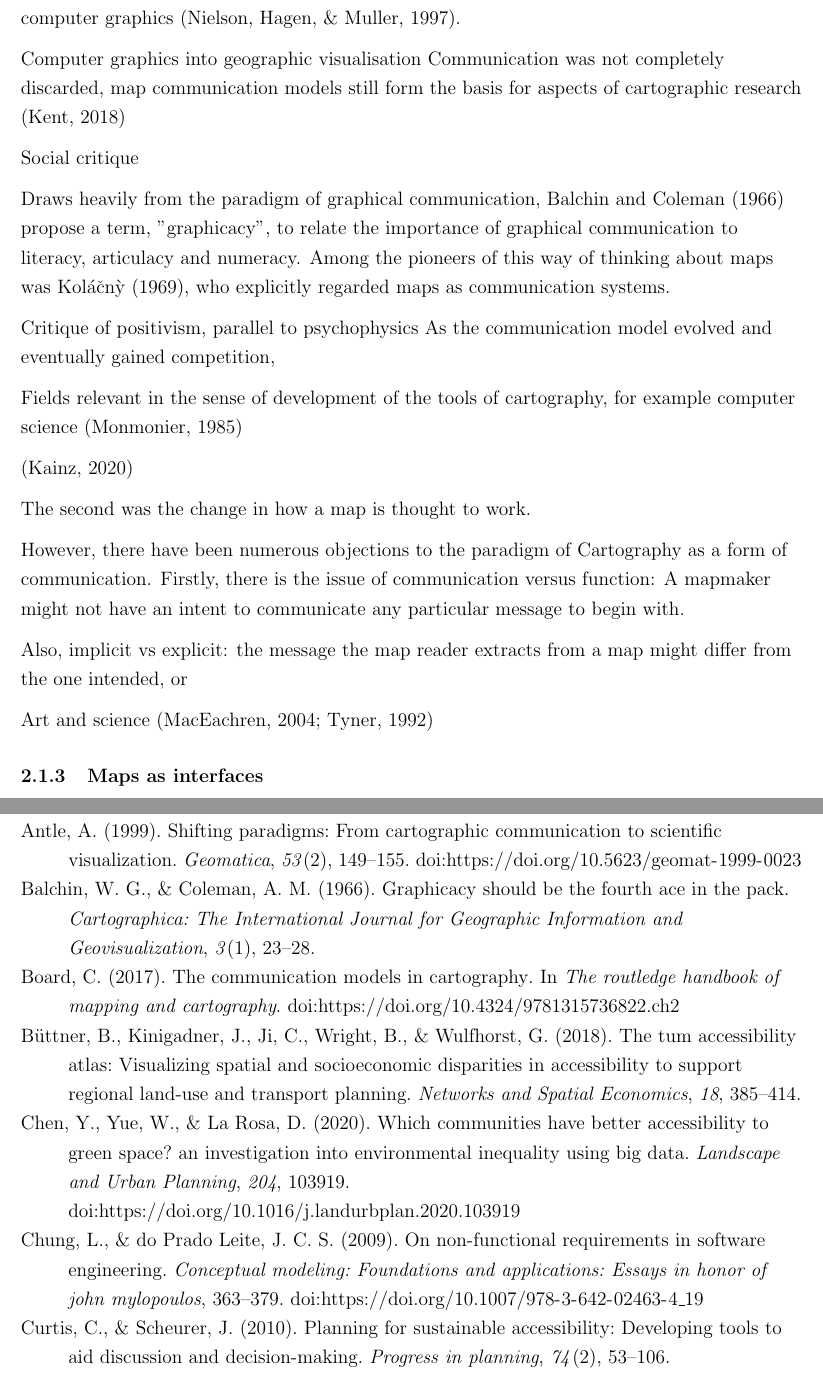
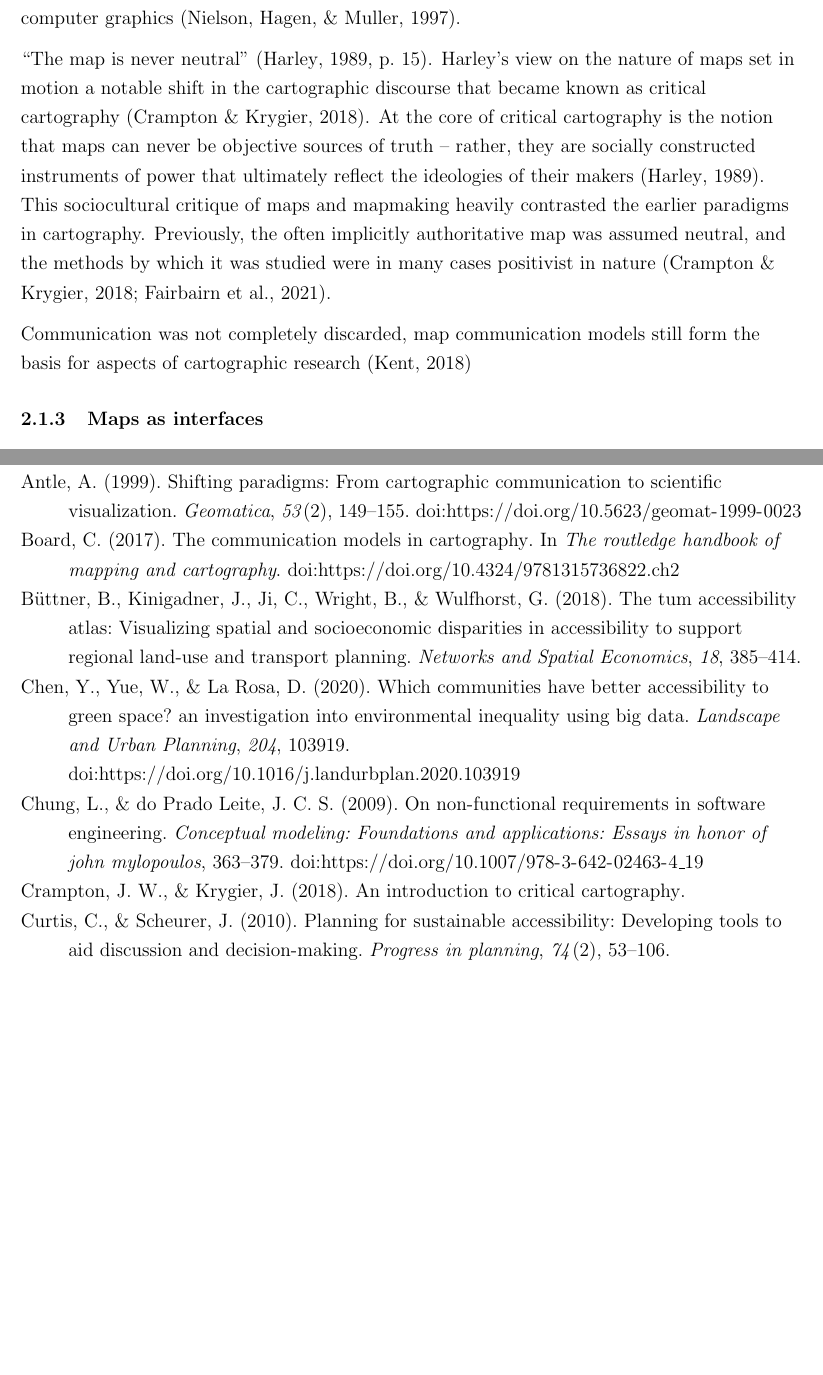
Before and after one commit to eemilhaa/thesis, a LaTeX thesis (thesis/main.tex, which reads thesis/sections/background.tex): two parts of pages 14 and 30 of 44 before the commit and two parts of pages 14 and 29 of 43 after it, joined at a grey line, cut so that both start at the same text, the shorter picture padded with empty space. Compiled offline with pdfLaTeX.

Commit message:
critical cartography

```diff
--- a/thesis/sections/background.tex
+++ b/thesis/sections/background.tex
@@ -194,46 +191,66 @@ cartographic visualization \parencite{ant1999},
 a subset of the wider trend of scientific visualization
 enabled by computer graphics \parencite{nie1997}.
 
-Computer graphics into geographic visualisation
-Communication was not completely discarded,
-map communication models still form the basis for aspects of cartographic research \parencite{ken2018}  % FIXME copypasta
-
-Social critique
+\enquote{The map is never neutral} \parencite[p.~15]{har1989}.
+\citeauthor{har1989}'s view on the nature of maps set in motion
+a notable shift in the cartographic discourse
+that became known as critical cartography \parencite{cra2018}.
+At the core of critical cartography is the notion that
+maps can never be objective sources of truth --
+rather, they are socially constructed instruments of power
+that ultimately reflect the ideologies of their makers \parencite{har1989}.
+This sociocultural critique of maps and mapmaking
+heavily contrasted the earlier paradigms in cartography.
+Previously, the often implicitly authoritative map was assumed neutral,
+and the methods by which it was studied were in many cases positivist in nature
+\parencite{cra2018, fai2021}.
 
 
 
 
-Draws heavily from the paradigm of graphical communication,  % useless line?
-\textcite{bal1966} propose a term, "graphicacy",
-to relate the importance of graphical communication to literacy, articulacy and numeracy.
-Among the pioneers of this way of thinking about maps was \textcite{kol1969},
-who explicitly regarded maps as communication systems.
+% Multi-paradigm present day
+Communication was not completely discarded,
+map communication models still form the basis for aspects of cartographic research \parencite{ken2018}  % FIXME copypasta
+% The role of mathematics if also significant
+% when considering many methods by which phenomena are represented on a map,
+% for example rasters or interpolated surfaces \parencite{fra2000}.
 
-Critique of positivism, parallel to psychophysics
-As the communication model evolved and eventually gained competition,
+% Social critique
 
 
-Fields relevant in the sense of development of the tools of cartography,
-for example computer science \parencite{mon1985}
 
 
-\parencite{kai2020}
+% Draws heavily from the paradigm of graphical communication,  % useless line?
+% \textcite{bal1966} propose a term, "graphicacy",
+% to relate the importance of graphical communication to literacy, articulacy and numeracy.
+% Among the pioneers of this way of thinking about maps was \textcite{kol1969},
+% who explicitly regarded maps as communication systems.
+
+% Critique of positivism, parallel to psychophysics
+% As the communication model evolved and eventually gained competition,
 
 
-% 1970
-% Cartography as graphic communication.
-The second was the change in how a map is thought to work.
-
-However, there have been numerous objections to the paradigm of Cartography as a form of communication.
-Firstly, there is the issue of communication versus function:
-A mapmaker might not have an intent to communicate any particular message to begin with.
-
-Also, implicit vs explicit:
-the message the map reader extracts from a map might differ from the one intended, or
+% Fields relevant in the sense of development of the tools of cartography,
+% for example computer science \parencite{mon1985}
 
 
-% Moving on from these
-Art and science \parencite{mac2004, tyn1992}  % compare these
+% \parencite{kai2020}
+
+
+% % 1970
+% % Cartography as graphic communication.
+% The second was the change in how a map is thought to work.
+
+% However, there have been numerous objections to the paradigm of Cartography as a form of communication.
+% Firstly, there is the issue of communication versus function:
+% A mapmaker might not have an intent to communicate any particular message to begin with.
+
+% Also, implicit vs explicit:
+% the message the map reader extracts from a map might differ from the one intended, or
+
+
+% % Moving on from these
+% Art and science \parencite{mac2004, tyn1992}  % compare these
 
 % 1990
 % - More interlinked with GIS
```
Also changed, not shown: thesis/sections/background.tex (5 more changed lines).
